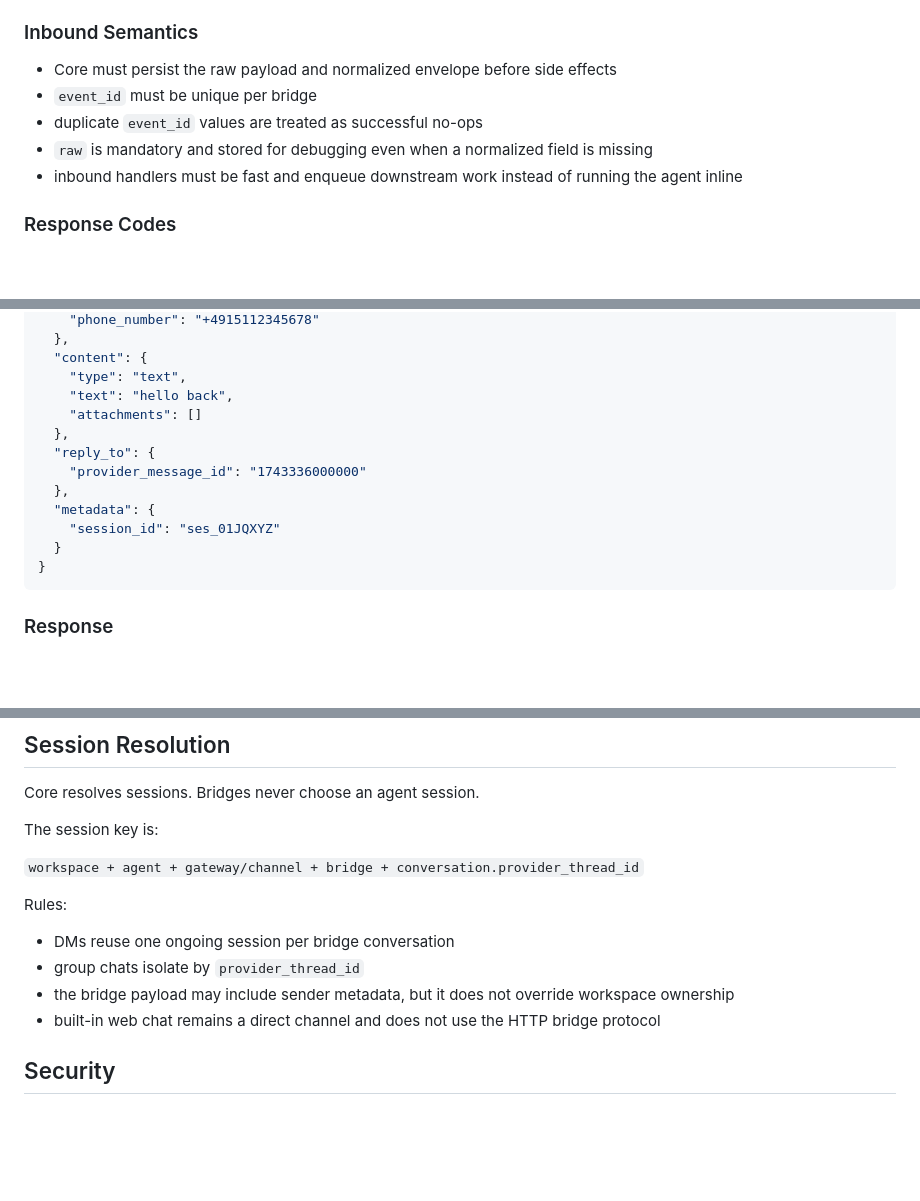
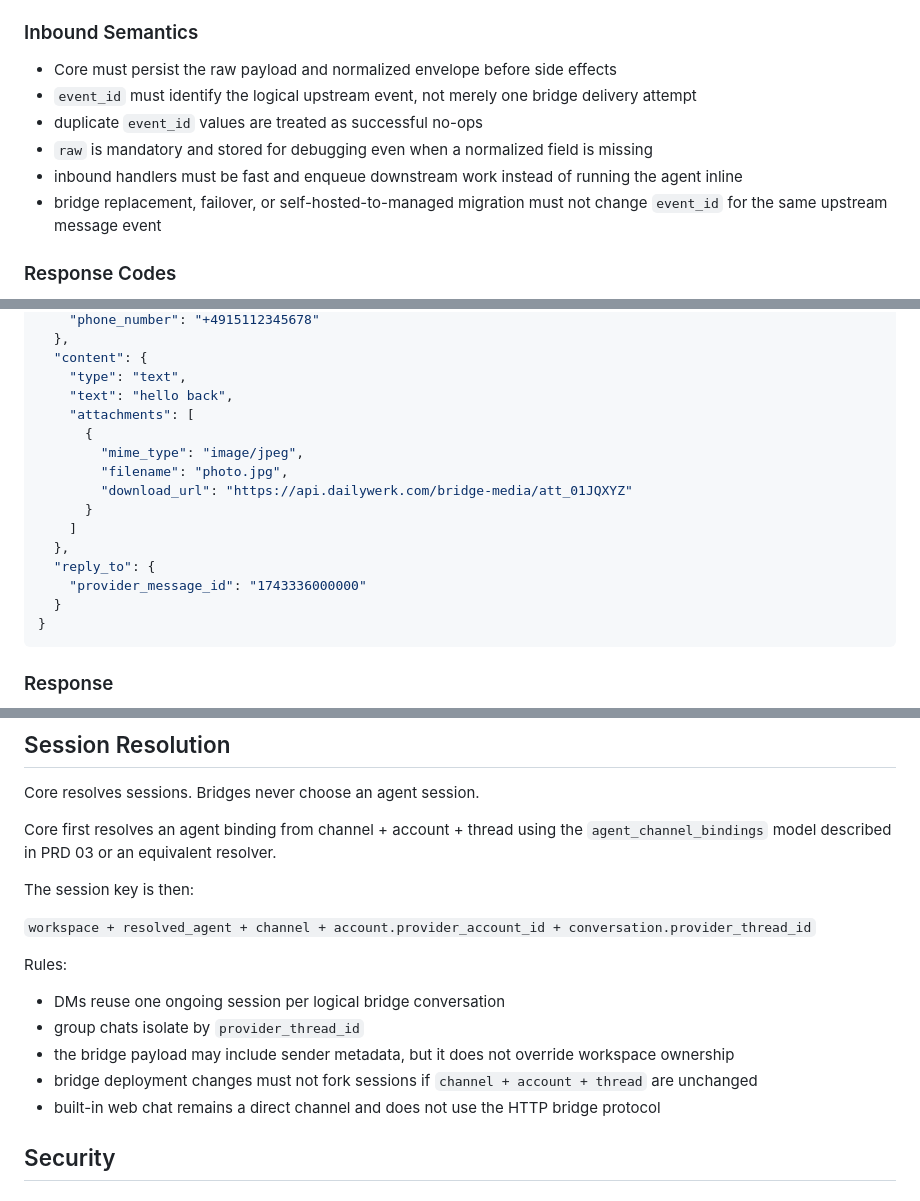
Before and after one commit to shllg/dailywerk, a Markdown page: docs/rfc-open/2026-03-30-messaging-gateway-and-bridge-protocol.md, 3 parts joined by grey strips. Drawn GitHub-style; blank space fills up the shorter version.

````diff
--- a/docs/rfc-open/2026-03-30-messaging-gateway-and-bridge-protocol.md
+++ b/docs/rfc-open/2026-03-30-messaging-gateway-and-bridge-protocol.md
@@ -239,10 +259,11 @@ The bridge advertises optional support through `/health.capabilities`.
 ### Inbound Semantics
 
 - Core must persist the raw payload and normalized envelope before side effects
-- `event_id` must be unique per bridge
+- `event_id` must identify the logical upstream event, not merely one bridge delivery attempt
 - duplicate `event_id` values are treated as successful no-ops
 - `raw` is mandatory and stored for debugging even when a normalized field is missing
 - inbound handlers must be fast and enqueue downstream work instead of running the agent inline
+- bridge replacement, failover, or self-hosted-to-managed migration must not change `event_id` for the same upstream message event
 
 ### Response Codes
 
@@ -282,13 +303,16 @@ Bridge retry rule:
   "content": {
     "type": "text",
     "text": "hello back",
-    "attachments": []
+    "attachments": [
+      {
+        "mime_type": "image/jpeg",
+        "filename": "photo.jpg",
+        "download_url": "https://api.dailywerk.com/bridge-media/att_01JQXYZ"
+      }
+    ]
   },
   "reply_to": {
     "provider_message_id": "1743336000000"
-  },
-  "metadata": {
-    "session_id": "ses_01JQXYZ"
   }
 }
 ```
@@ -366,15 +390,18 @@ Core maps this into the existing `bridges.status` and `last_health_check_at` fie
 
 Core resolves sessions. Bridges never choose an agent session.
 
-The session key is:
+Core first resolves an agent binding from channel + account + thread using the `agent_channel_bindings` model described in PRD 03 or an equivalent resolver.
 
-`workspace + agent + gateway/channel + bridge + conversation.provider_thread_id`
+The session key is then:
+
+`workspace + resolved_agent + channel + account.provider_account_id + conversation.provider_thread_id`
 
 Rules:
 
-- DMs reuse one ongoing session per bridge conversation
+- DMs reuse one ongoing session per logical bridge conversation
 - group chats isolate by `provider_thread_id`
 - the bridge payload may include sender metadata, but it does not override workspace ownership
+- bridge deployment changes must not fork sessions if `channel + account + thread` are unchanged
 - built-in web chat remains a direct channel and does not use the HTTP bridge protocol
 
 ## Security
````
Also changed, not shown: other parts of docs/rfc-open/2026-03-30-messaging-gateway-and-bridge-protocol.md (+26 -6 lines), docs/rfc-open/2026-03-30-signal-bridge-npm-package.md (+17 -9 lines).
